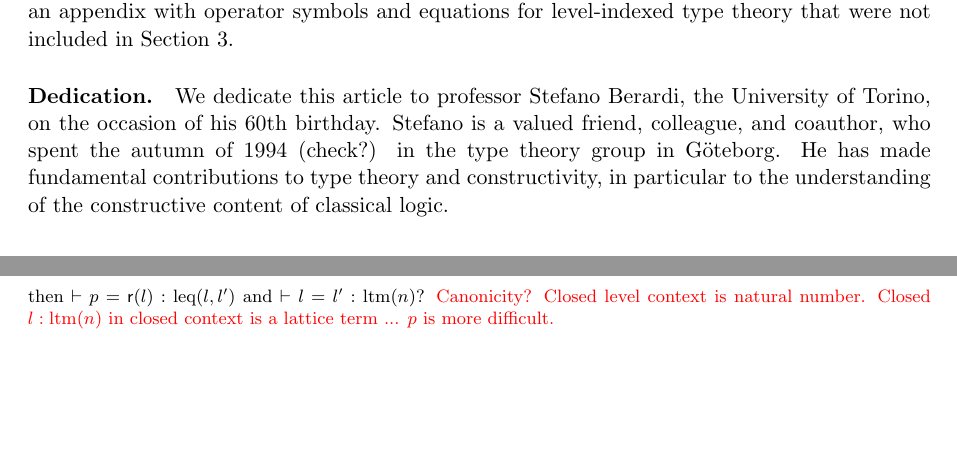
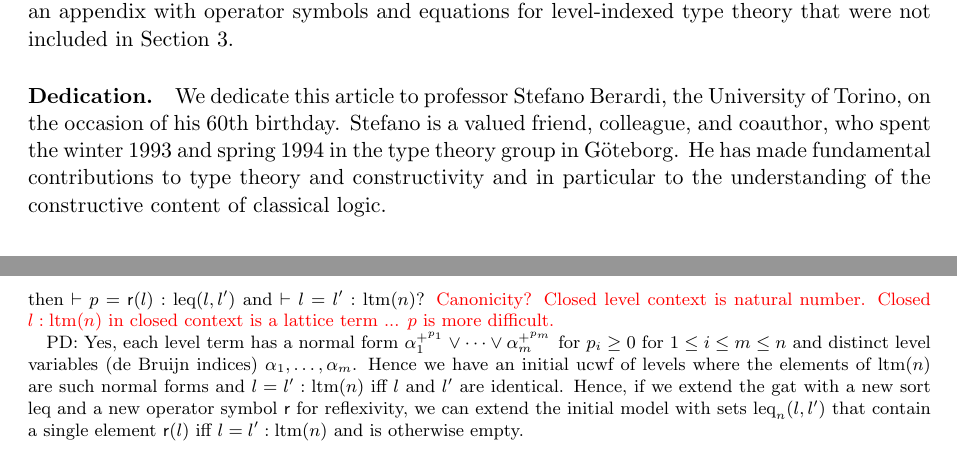
Before and after one commit to dybjer/universe-polymorphism, a LaTeX paper (gats4univpoly/gat-level-indexed-type-theories.tex): two parts of pages 3 and 11 of 19, joined at a grey line, cut so that both start at the same text, the shorter picture padded with empty space. Compiled offline with LaTeX, dvips and Ghostscript.

Commit message:
proof that leq(l,l') implies l = l'

```diff
--- a/gats4univpoly/gat-level-indexed-type-theories.tex
+++ b/gats4univpoly/gat-level-indexed-type-theories.tex
@@ -334,7 +334,7 @@ Furthermore, we presented an extension where equational constraints between univ
 %(* In Section 4 we present the generalized algebraic theory of cwfs with extra structure doubly indexed by levels and level constraints *). (* In Section 5 we discuss models *).
 In Section 6 we discuss related and further research. There is also an appendix with operator symbols and equations for level-indexed type theory that were not included in Section 3.
 
-\paragraph{Dedication.} We dedicate this article to professor Stefano Berardi, the University of Torino, on the occasion of his 60th birthday. Stefano is a valued friend, colleague, and coauthor, who spent the autumn of 1994 (check?) in the type theory group in Göteborg. He has made fundamental contributions to type theory and constructivity, in particular to the understanding of the constructive content of classical logic.
+\paragraph{Dedication.} We dedicate this article to professor Stefano Berardi, the University of Torino, on the occasion of his 60th birthday. Stefano is a valued friend, colleague, and coauthor, who spent the winter 1993 and spring 1994 in the type theory group in Göteborg. He has made fundamental contributions to type theory and constructivity and in particular to the understanding of the constructive content of classical logic.
 
 \section{Type theory with an external tower of universes}
 
@@ -713,7 +713,13 @@ If we have derivations
 \end{eqnarray*}
 then $\vdash p = \refl(l) : \leq(l,l')$ and $\vdash l = l' : \ltm(n)$?
 \MB{Canonicity? Closed level context is natural number. Closed $l:\ltm(n)$ in
-closed context is a lattice term ... $p$ is more difficult. }
+closed context is a lattice term ... $p$ is more difficult.}
+
+PD: Yes, each level term has a normal form
+$
+\alpha_1^{+^{p_1}} \vee \cdots \vee \alpha_m^{+^{p_m}}
+$
+for $p_i \geq 0$ for $1 \le i \le m \le n$ and distinct level variables (de Bruijn indices) $\alpha_1,\ldots,\alpha_m$. Hence we have an initial ucwf of levels where the elements of $\ltm(n)$ are such normal forms and $l = l' : \ltm(n)$ iff $l$ and $l'$ are identical.  Hence, if we extend the gat with a new sort $\leq$ and a new operator symbol $\refl$ for reflexivity, we can extend the initial model with sets $\leq_n(l,l')$ that contain a single element $\refl(l)$ iff $l = l' : \ltm(n)$ and is otherwise empty.
 }
 
 We now redefine $l < m$ as $\leq_n(l^+ \vee m, m)$ and get a proper typing of the operator symbol $\UU^m_l$:
```
Also changed, not shown: 1 other file.
